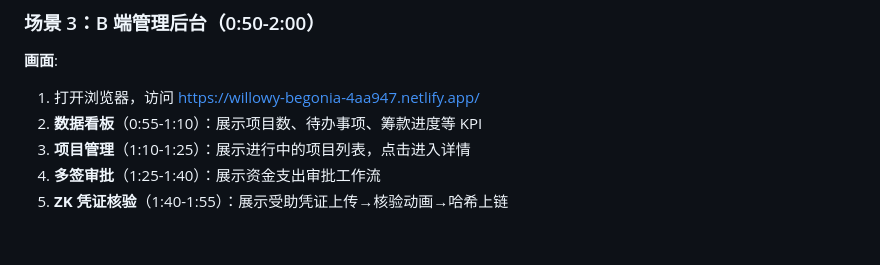
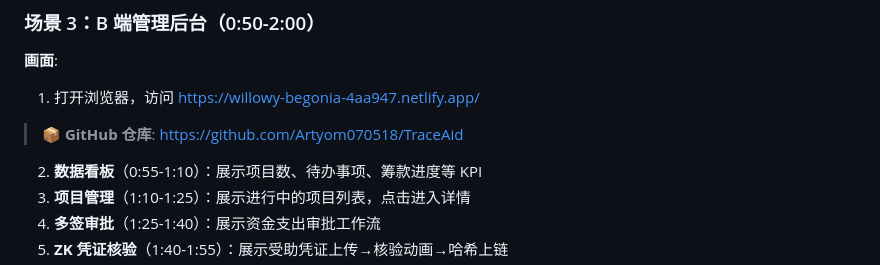
Before and after one commit to Artyom070518/TraceAid, a Markdown page: Demo视频拍摄脚本.md, the part around the change. Drawn GitHub-style; blank space fills up the shorter version.

Commit message:
docs: add GitHub repo and contact info to demo script

```diff
--- a/Demo视频拍摄脚本.md
+++ b/Demo视频拍摄脚本.md
@@ -52,6 +52,7 @@
 
 **画面**:
 1. 打开浏览器，访问 https://willowy-begonia-4aa947.netlify.app/
+> 📦 **GitHub 仓库**: https://github.com/Artyom070518/TraceAid
 2. **数据看板**（0:55-1:10）：展示项目数、待办事项、筹款进度等 KPI
 3. **项目管理**（1:10-1:25）：展示进行中的项目列表，点击进入详情
 4. **多签审批**（1:25-1:40）：展示资金支出审批工作流
```
